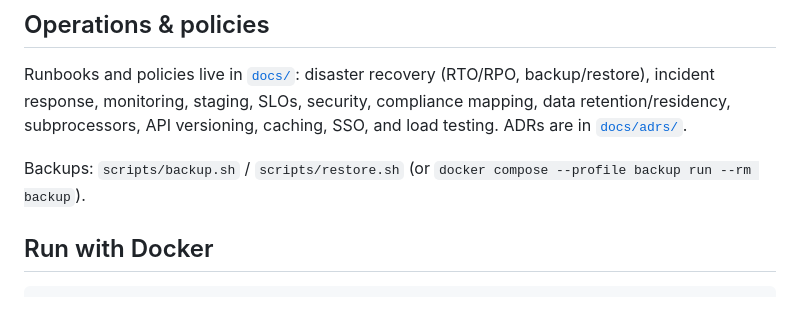
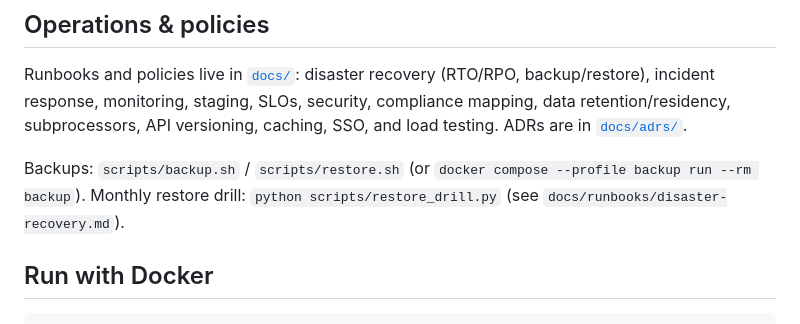
Before and after one commit to PrincetonAfeez/E-Library, a Markdown page: README.md, the part around the change. Rendered like a GitHub page.

```diff
--- a/README.md
+++ b/README.md
@@ -41,7 +41,7 @@ backup/restore), incident response, monitoring, staging, SLOs, security,
 compliance mapping, data retention/residency, subprocessors, API versioning,
 caching, SSO, and load testing. ADRs are in [`docs/adrs/`](docs/adrs/).
 
-Backups: `scripts/backup.sh` / `scripts/restore.sh` (or `docker compose --profile backup run --rm backup`).
+Backups: `scripts/backup.sh` / `scripts/restore.sh` (or `docker compose --profile backup run --rm backup`). Monthly restore drill: `python scripts/restore_drill.py` (see `docs/runbooks/disaster-recovery.md`).
 
 ## Run with Docker
 
```
